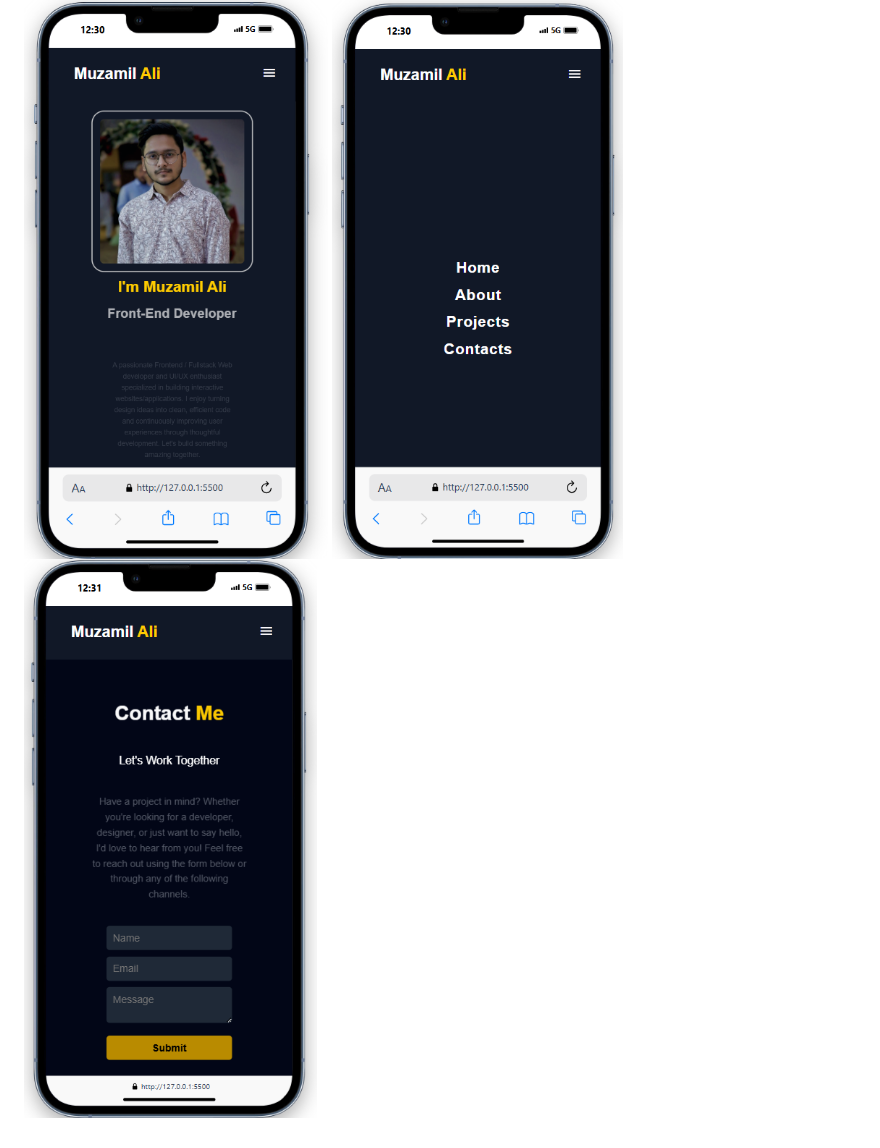
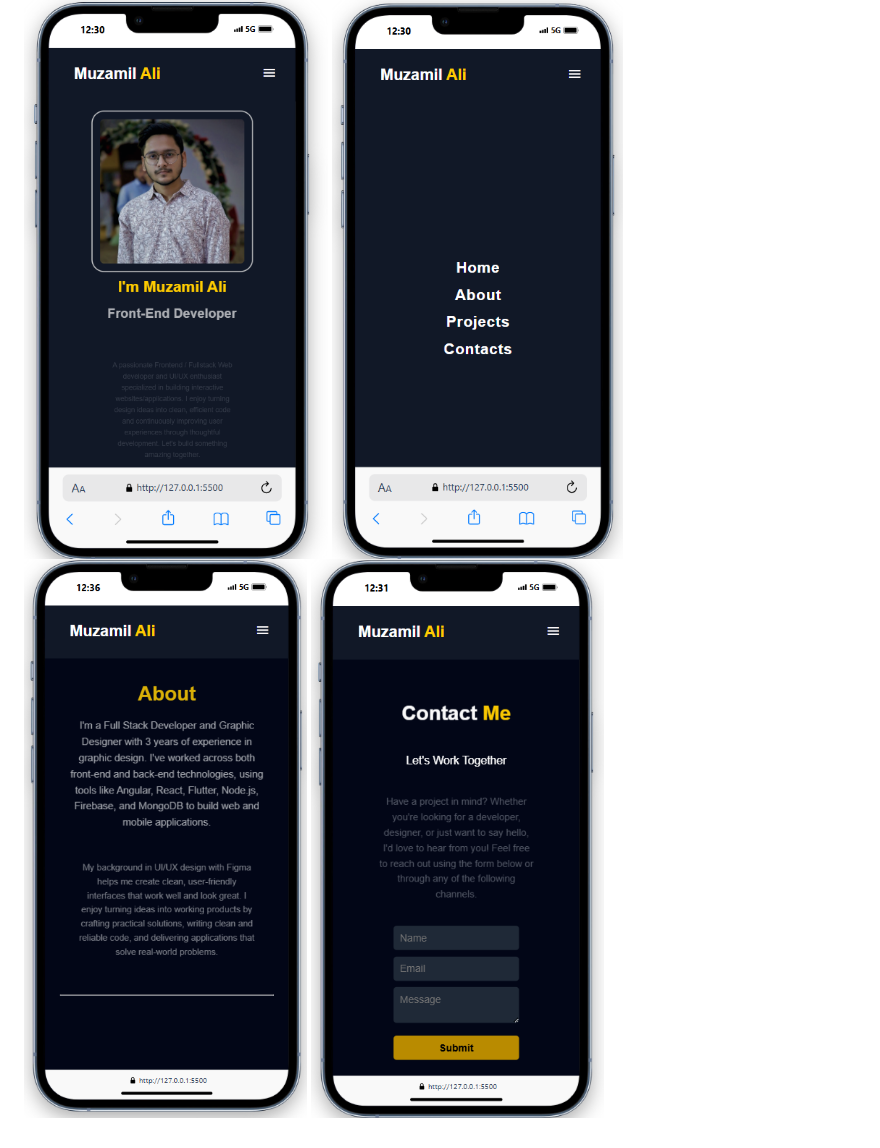
Before and after one commit to MuzamilAli-78/Aug_Week01, a Markdown page: README.md, the part around the change. Drawn GitHub-style; pictures changed too: images/MobileView03.png, images/MobileView04.png (added).

```diff
--- a/README.md
+++ b/README.md
@@ -12,3 +12,4 @@ This is a repository of my portfolio, which showcase my skills and projects. It
 ![Mobile View 01](images/MobileView01.png)
 ![Mobile View 02](images/MobileView02.png)
 ![Mobile View 03](images/MobileView03.png)
+![Mobile View 04](images/MobileView04.png)
```
